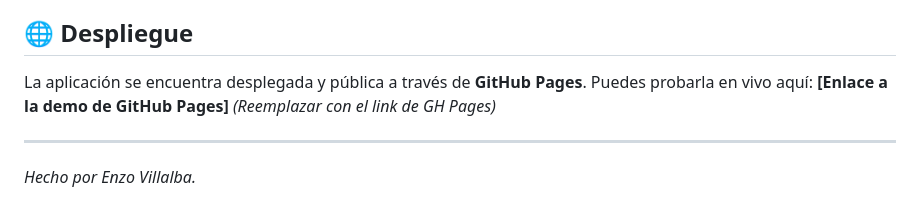
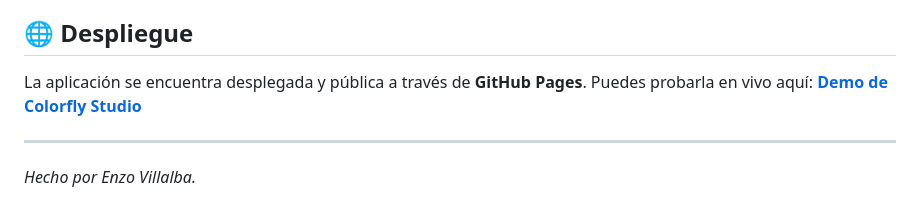
Before and after one commit to Enzo20011/ProyectoM1_EnzoVillalba, a Markdown page: Documentación/README.md, the part around the change. Rendered like a GitHub page.

Commit message:
docs: actualizar enlace de github pages

```diff
--- a/Documentación/README.md
+++ b/Documentación/README.md
@@ -44,7 +44,7 @@ Para correr este proyecto en tu entorno local, sigue estos pasos:
 ## 🌐 Despliegue
 
 La aplicación se encuentra desplegada y pública a través de **GitHub Pages**.
-Puedes probarla en vivo aquí: **[Enlace a la demo de GitHub Pages]** *(Reemplazar con el link de GH Pages)*
+Puedes probarla en vivo aquí: **[Demo de Colorfly Studio](https://musicparty-1.github.io/ProyectoM1_EnzoVillalba/)**
 
 ---
 *Hecho por Enzo Villalba.*
```
